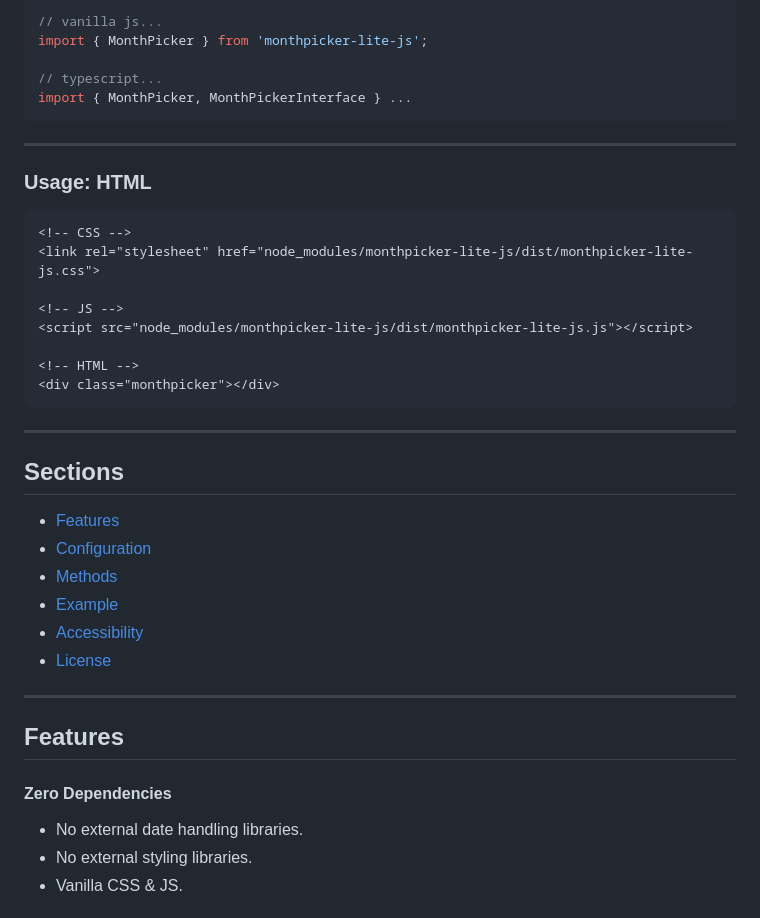
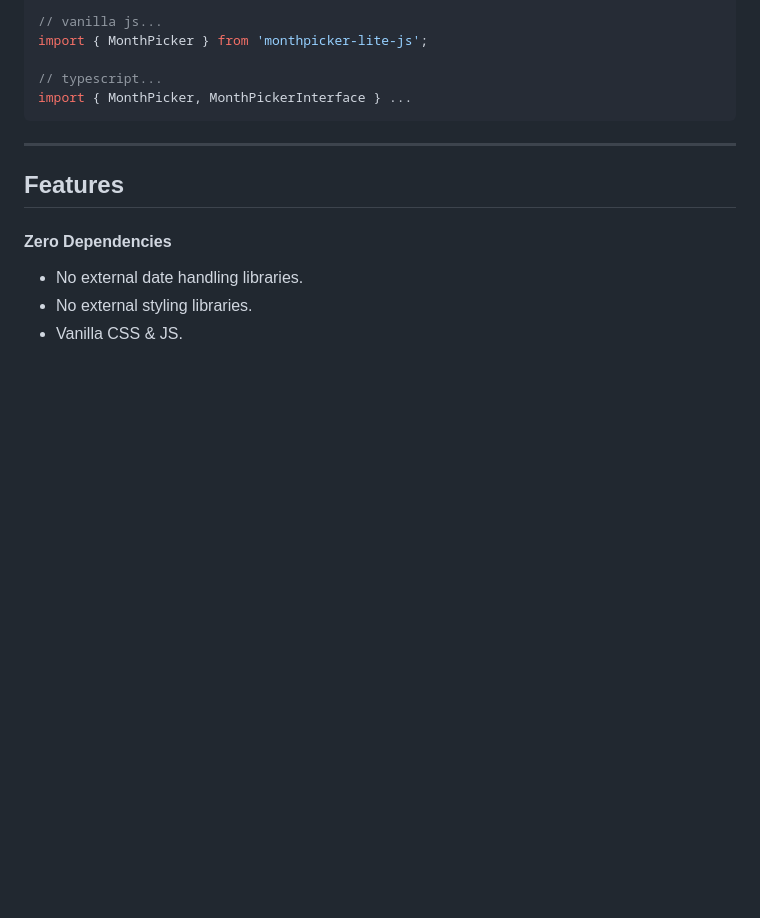
Before and after one commit to chaseottofy/monthpicker-lite-js, a Markdown page: README.md, the part around the change printed below. Rendered like a GitHub page; blank space fills up the shorter version.

````diff
--- a/README.md
+++ b/README.md
@@ -34,31 +42,6 @@ import { MonthPicker } from 'monthpicker-lite-js';
 // typescript...
 import { MonthPicker, MonthPickerInterface } ...
 ```
-
----
-
-### Usage: HTML
-
-```html
-<!-- CSS -->
-<link rel="stylesheet" href="node_modules/monthpicker-lite-js/dist/monthpicker-lite-js.css">
-
-<!-- JS -->
-<script src="node_modules/monthpicker-lite-js/dist/monthpicker-lite-js.js"></script>
-
-<!-- HTML -->
-<div class="monthpicker"></div>
-```
-
----
-
-## Sections
-- [Features](#features)
-- [Configuration](#configuration)
-- [Methods](#methods)
-- [Example](#example)
-- [Accessibility](#accessibility)
-- [License](#license)
 
 ---
 
````
Also changed, not shown: other parts of README.md (+17 -9 lines).
